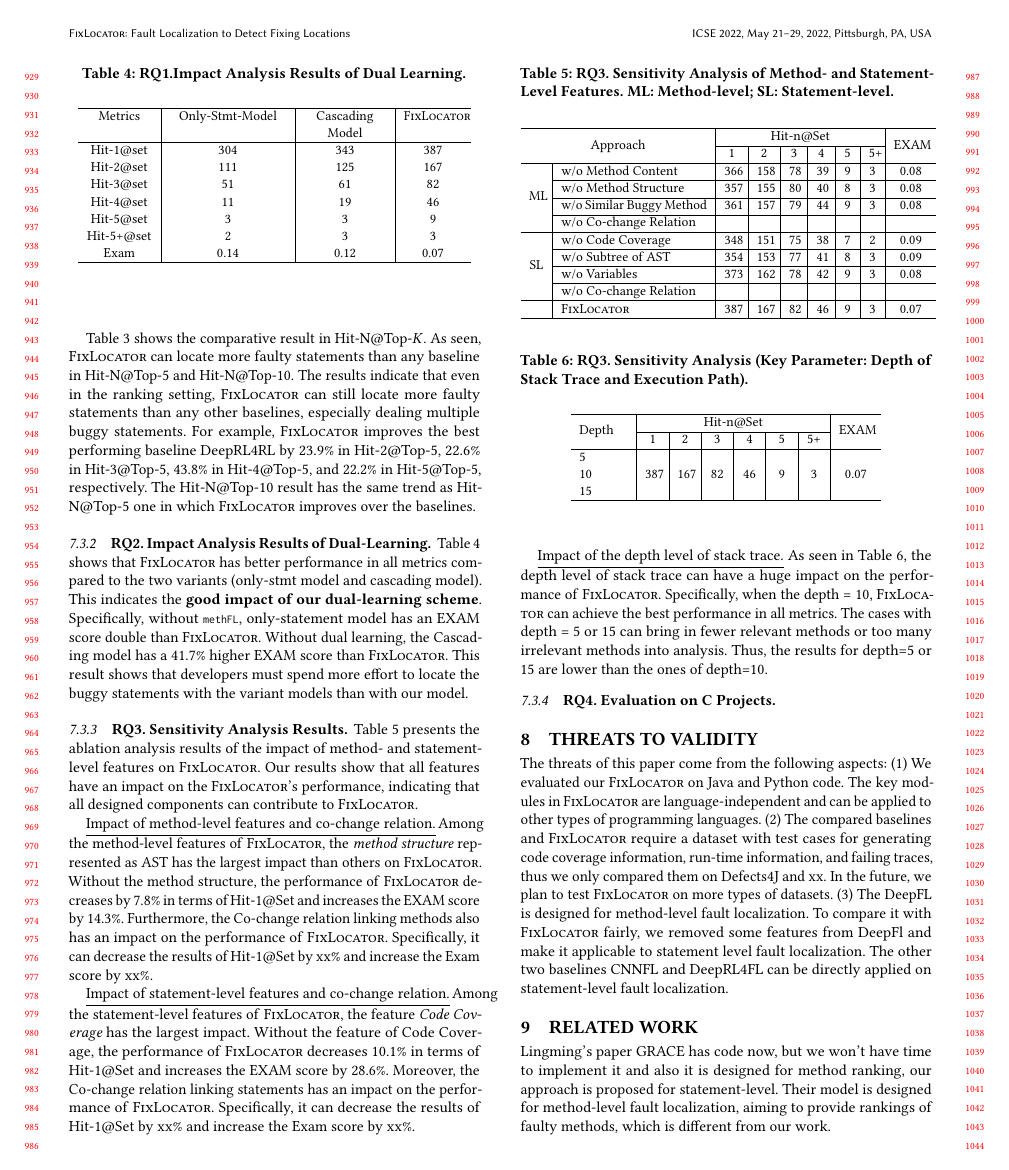
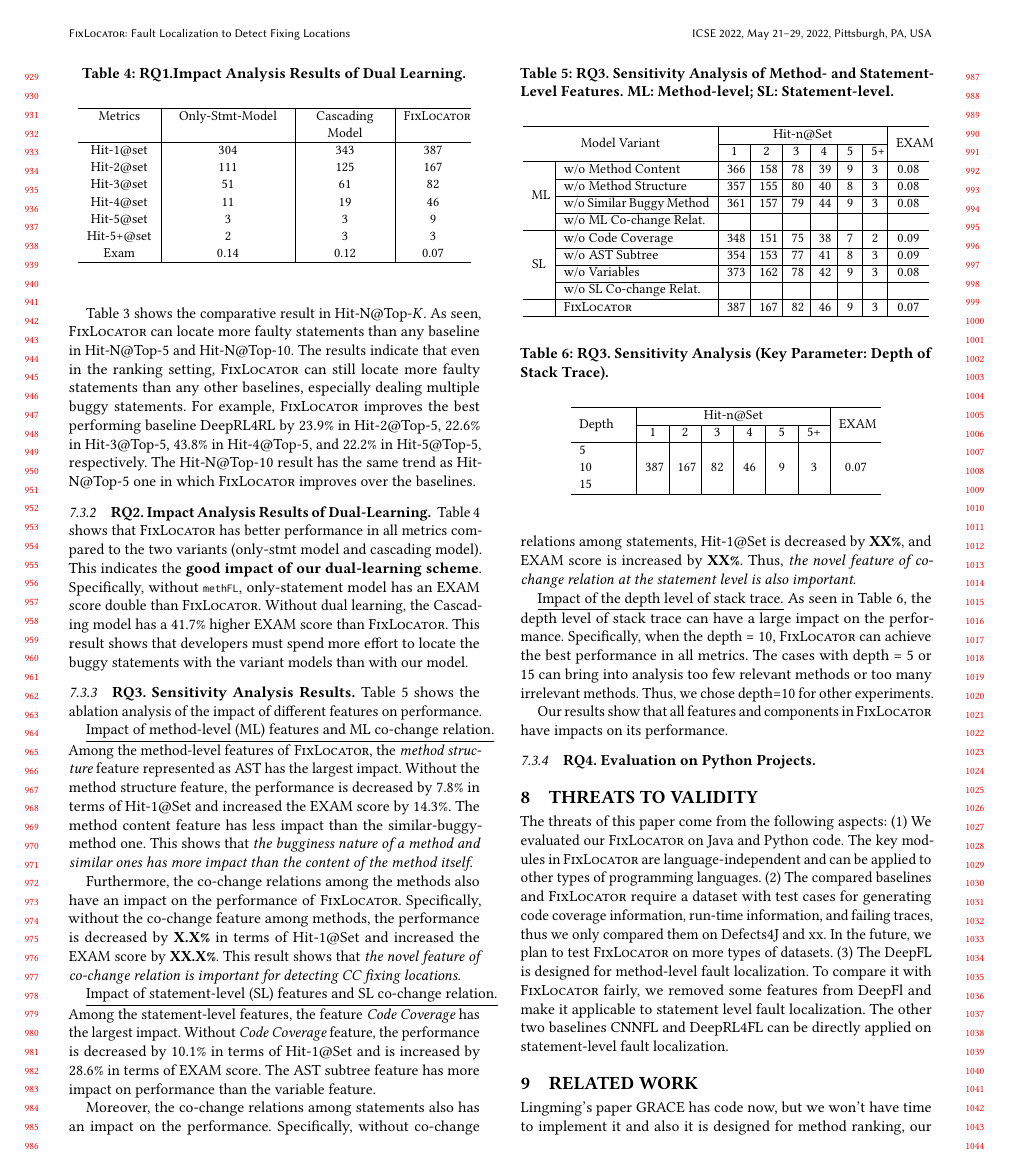
Before and after one commit to tien-n-nguyen/fixlocator, a LaTeX paper (icse22.tex, which reads sections/RQ3-result.tex, sections/RQ4-result.tex): page 9 of 11. Compiled offline with pdfLaTeX.

Commit message:
finish revising eval up to RQ4

```diff
--- a/sections/RQ3-result.tex
+++ b/sections/RQ3-result.tex
@@ -1,23 +1,53 @@
 \subsubsection{\bf RQ3. Sensitivity Analysis Results.}
 
-Table~\ref{fig:rq3-1} presents the ablation analysis results of the impact of method- and statement- level features on {\tool}. Our results show that all features have an impact on the {\tool}'s performance, indicating that all designed components can contribute to {\tool}.
+Table~\ref{fig:rq3-1} shows the ablation analysis of the
+impact of different features on performance.
 
-\underline{Impact of method-level features and co-change relation.}
-Among the method-level features of {\tool}, the {\it method structure} represented as AST has the largest impact than others on {\tool}. Without the method structure, the performance of {\tool} decreases by 7.8\% in terms of Hit-1@Set and increases the EXAM score by 14.3\%.
-Furthermore, the Co-change relation linking methods also has an impact on the performance of {\tool}. Specifically, it can decrease the results of Hit-1@Set by xx\% and increase the Exam score by xx\%.
+\underline{Impact of method-level (ML) features and ML co-change relation.}
+Among the method-level features of {\tool}, the {\it method structure}
+feature represented as AST has the largest impact. Without the method
+structure feature, the performance is decreased by 7.8\% in terms of
+Hit-1@Set and increased the EXAM score by 14.3\%. The method content
+feature has less impact than the similar-buggy-method one. This
+shows that {\em the bugginess nature of a method and similar ones has
+more impact than the content of the method itself}.
 
-\underline{Impact of statement-level features and co-change relation.}
-Among the statement-level features of {\tool}, the feature {\it Code Coverage} has the largest impact. Without the feature of Code Coverage, the performance of {\tool} decreases 10.1\% in terms of Hit-1@Set and increases the EXAM score by 28.6\%. Moreover, the Co-change relation linking statements has an impact on the performance of {\tool}. Specifically, it can decrease the results of Hit-1@Set by xx\% and increase the Exam score by xx\%.
+%The other
+%method-level features that have lower impact on performance are in the
+%order of \code{Similar Buggy Method} and {\it method content}.
+
+Furthermore, the co-change relations among the methods also have an
+impact on the performance of {\tool}. Specifically, without the
+co-change feature among methods, the performance is decreased by {\bf
+X.X\%} in terms of Hit-1@Set and increased the EXAM score by {\bf
+XX.X\%}. This result shows that {\em the novel feature of co-change
+relation is important for detecting CC fixing locations}.
+
+%it can decrease the results of Hit-1@Set by xx\% and increase the Exam
+%score by xx\%.
+
+\underline{Impact of statement-level (SL) features and SL co-change relation.}
+Among the statement-level features, the feature {\it Code Coverage}
+has the largest impact. Without {\it Code Coverage} feature, the
+performance is decreased by 10.1\% in terms of Hit-1@Set and is
+increased by 28.6\% in terms of EXAM score. The AST subtree feature
+has more impact on performance than the variable feature.
+
+Moreover, the co-change relations among statements also has an impact
+on the performance. Specifically, without co-change relations among
+statements, Hit-1@Set is decreased by {\bf XX\%}, and EXAM score is
+increased by {\bf XX\%}. Thus, {\em the novel feature of co-change
+relation at the statement level is also important}.
 
 
 \begin{table}[t]
-	\caption{RQ3. Sensitivity Analysis of Method- and Statement- Level Features. ML: Method-level; SL: Statement-level.}
+	\caption{RQ3. Sensitivity Analysis of Method- and Statement-Level Features. ML: Method-level; SL: Statement-level.}
 	{\small
 		\begin{center}
 			\renewcommand{\arraystretch}{1}
-			\begin{tabular}{p{0.3cm}<{\centering}|p{3cm}|p{0.3cm}<{\centering}|p{0.3cm}<{\centering}|p{0.2cm}<{\centering}|p{0.2cm}<{\centering}|p{0.15cm}<{\centering}|p{0.15cm}<{\centering}|p{0.7cm}<{\centering}}
+			\begin{tabular}{p{0.3cm}<{\centering}|p{3cm}|p{0.3cm}<{\centering}|p{0.3cm}<{\centering}|p{0.2cm}<{\centering}|p{0.2cm}<{\centering}|p{0.15cm}<{\centering}|p{0.15cm}<{\centering}|p{0.5cm}<{\centering}}
 				\hline
-				\multicolumn{2}{c|}{\multirow{2}{*}{Approach}}    & \multicolumn{6}{c|}{Hit-n@Set}& \multirow{2}{*}{EXAM}\\
+				\multicolumn{2}{c|}{\multirow{2}{*}{Model Variant}}    & \multicolumn{6}{c|}{Hit-n@Set}& \multirow{2}{*}{EXAM}\\
 				\cline{3-8}
 				                 \multicolumn{2}{c|}{}   &1&2&3&4&5&5+&\\
 
@@ -25,12 +55,12 @@ Among the statement-level features of {\tool}, the feature {\it Code Coverage} h
 				\multirow{4}{*}{ML}&w/o Method Content              & 366 & 158 & 78  & 39 & 9 & 3   & 0.08\\\cline{2-9}
 				&w/o	Method Structure	                        & 357 & 155 & 80  & 40 & 8 & 3   & 0.08\\ \cline{2-9}
 				&w/o Similar Buggy Method    	& 361 & 157 & 79  & 44 & 9 & 3   & 0.08\\ \cline{2-9}
-				&w/o Co-change Relation          &  &  &   &  &  &    & \\ \cline{2-9}
+				&w/o ML Co-change Relat.         &  &  &   &  &  &    & \\ \cline{2-9}
 				\hline
 				\multirow{4}{*}{SL}&w/o Code Coverage               & 348 & 151 & 75  & 38 & 7 & 2   & 0.09\\\cline{2-9}
-				&w/o	Subtree of AST  	        & 354 & 153 & 77  & 41 & 8 & 3   & 0.09\\ \cline{2-9}
+				&w/o	AST Subtree	        & 354 & 153 & 77  & 41 & 8 & 3   & 0.09\\ \cline{2-9}
 				&w/o Variables               	& 373 & 162 & 78  & 42 & 9 & 3   & 0.08\\ \cline{2-9}
-				&w/o Co-change Relation          &  &  &   &  &  &    & \\ \cline{2-9}
+				&w/o SL Co-change Relat.        &  &  &   &  &  &    & \\ \cline{2-9}
 				%&w/o Co-change Relation          & 342 & 148 & 73  & 37 & 6 & 2   & 0.11\\
 				\hline
 			&	\tool                           & 387 & 167 & 82  & 46 & 9 & 3   & 0.07\\ \cline{2-9}
@@ -43,10 +73,17 @@ Among the statement-level features of {\tool}, the feature {\it Code Coverage} h
 \end{table}
 
 \underline{Impact of the depth level of stack trace.}
-As seen in Table~\ref{fig:rq3-2}, the depth level of stack trace can have a huge impact on the performance of {\tool}. Specifically, when the depth = 10, {\tool} can achieve the best performance in all metrics. The cases with depth = 5 or 15 can bring in fewer relevant methods or too many irrelevant methods into analysis. Thus, the results for depth=5 or 15 are lower than the ones of depth=10.
+As seen in Table~\ref{fig:rq3-2}, the depth level of stack trace can
+have a large impact on the performance. Specifically, when the depth =
+10, {\tool} can achieve the best performance in all metrics. The cases
+with depth = 5 or 15 can bring into analysis too few relevant methods
+or too many irrelevant methods. Thus, we chose depth=10 for other
+experiments.
+
+%Thus, the results for depth=5 or 15 are lower than the ones of depth=10.
 
 \begin{table}[t]
-	\caption{RQ3. Sensitivity Analysis (Key Parameter: Depth of Stack Trace and Execution Path).}
+	\caption{RQ3. Sensitivity Analysis (Key Parameter: Depth of Stack Trace).}
 	{\small
 		\begin{center}
 			\renewcommand{\arraystretch}{1}
@@ -67,3 +104,7 @@ As seen in Table~\ref{fig:rq3-2}, the depth level of stack trace can have a huge
 		\end{center}
 	}
 \end{table}
+
+
+Our results show that all features and components in {\tool} have
+impacts on its performance.
--- a/sections/RQ4-result.tex
+++ b/sections/RQ4-result.tex
@@ -1 +1 @@
-\subsubsection{\bf RQ4. Evaluation on C Projects.}
+\subsubsection{\bf RQ4. Evaluation on Python Projects.}
```
Also changed, not shown: sections/RQs.tex (+2 -1 lines), sections/procedure.tex (+2 -4 lines).
